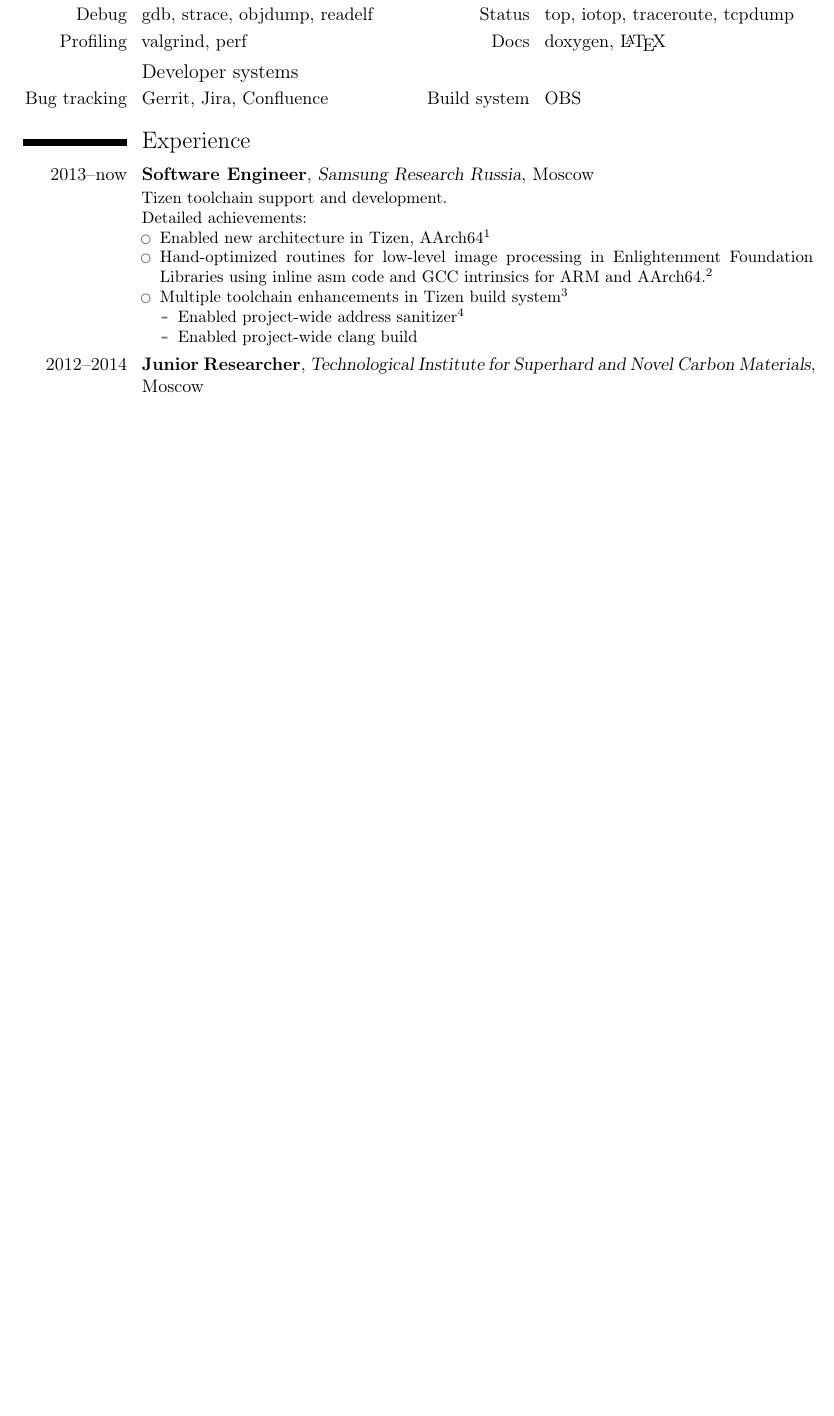
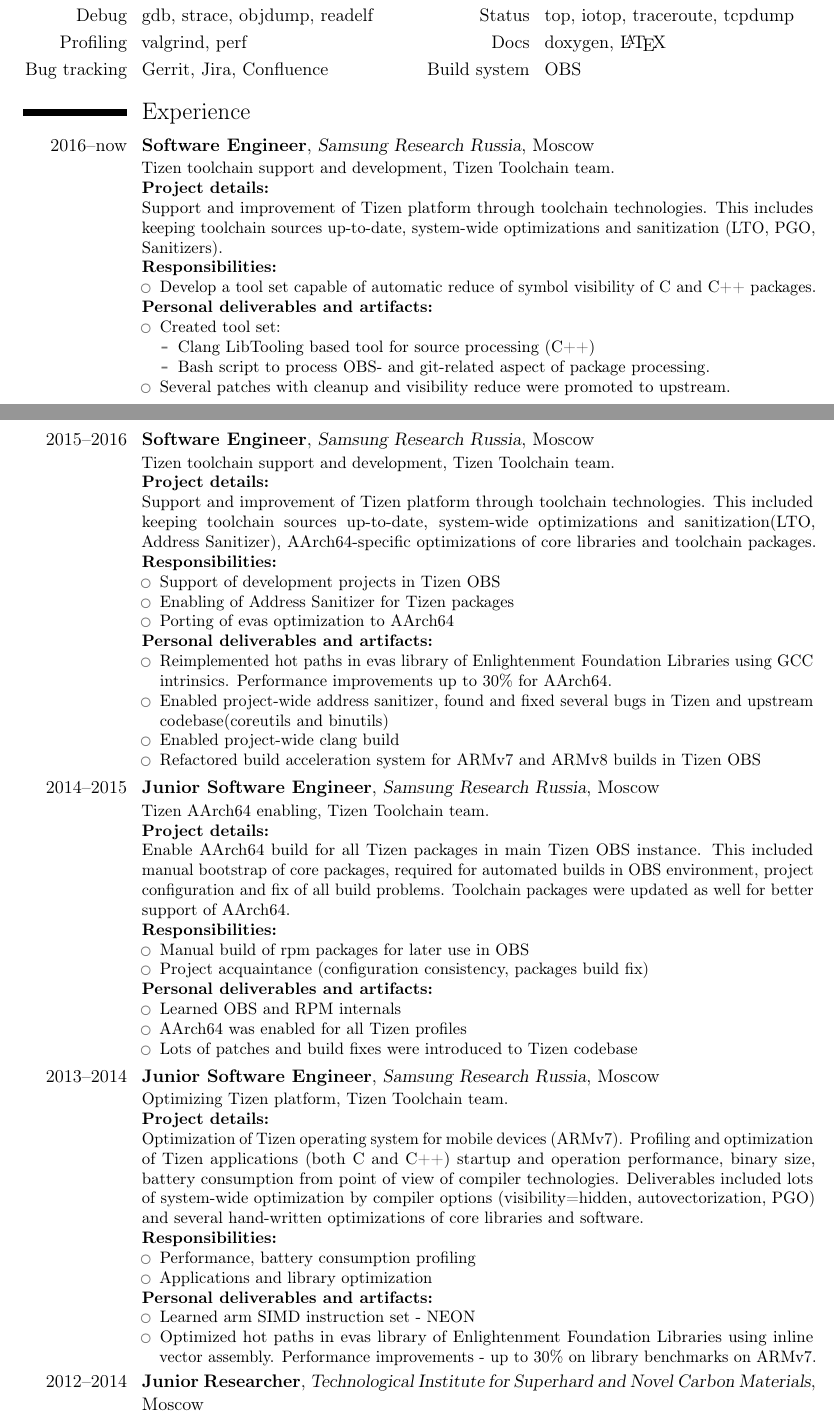
Before and after one commit to jolfzverb/CV, a LaTeX CV (jolfzverb.tex): part of the page before the commit and two parts of pages 1 and 2 of 2 after it, the two joined at a grey line, cut so that both start at the same text, the shorter picture padded with empty space. Compiled offline with pdfLaTeX.

Commit message:
Update and expand

```diff
--- a/jolfzverb.tex
+++ b/jolfzverb.tex
@@ -15,8 +15,6 @@
 \email{jolfzverb@gmail.com}
 \social[linkedin]{usishchev}
 \social[github]{jolfzverb}
-\social[stackoverflow][stackoverflow.com/users/5024480/yury-usishchev]
-       {yury-usishchev}
 %\photo[64pt][0.4pt]{picture} %TODO
 \pretolerance=10000
 \tolerance=-1
@@ -44,24 +53,80 @@
 \cvdoubleitem
   {Profiling}{valgrind, perf}
   {Docs}{doxygen, \LaTeX}
-\subsection{Developer systems}
 \cvdoubleitem
   {Bug tracking}{Gerrit, Jira, Confluence}
   {Build system}{OBS}
 
 \section{Experience}
 \label{sec:exp}
-\cventry{2013--now}{Software Engineer}{Samsung Research Russia}{Moscow}{}
-        {Tizen toolchain support and development.\newline{}
-Detailed achievements:
+\cventry {2016--now} {Software Engineer} {Samsung Research Russia} {Moscow} {}
+        {Tizen toolchain support and development, Tizen Toolchain team.\newline{}
+          \textbf{Project details:}\newline{}
+          Support and improvement of Tizen platform through toolchain technologies. This includes keeping toolchain sources up-to-date, system-wide optimizations and sanitization (LTO, PGO, Sanitizers).\newline{}
+          \textbf{Responsibilities:}
+          \begin{itemize}
+          \item Develop a tool set capable of automatic reduce of symbol visibility of C and C++ packages.
+          \end{itemize}
+\textbf{Personal deliverables and artifacts:}
 \begin{itemize}
-\item Enabled new architecture in Tizen, AArch64\footnotemark[1]
-\item Hand-optimized routines for low-level image processing in Enlightenment
-      Foundation Libraries using inline asm code and GCC intrinsics for ARM and
-      AArch64.\footnotemark[2]
-\item Multiple toolchain enhancements in Tizen build system\footnotemark[3]
-  \begin{itemize}
-    \item Enabled project-wide address sanitizer\footnotemark[4]
-    \item Enabled project-wide clang build
+\item Created tool set:
+\begin{itemize}
+\item Clang LibTooling based tool for source processing (C++)
+\item Bash script to process OBS- and git-related aspect of package processing.
   \end{itemize}
+\item Several patches with cleanup and visibility reduce were promoted to upstream.
+  \end{itemize}
+        }
+\cventry {2015--2016} {Software Engineer} {Samsung Research Russia} {Moscow} {}
+        {Tizen toolchain support and development, Tizen Toolchain team.\newline{}
+          \textbf{Project details:}\newline{}
+          Support and improvement of Tizen platform through toolchain technologies. This included keeping toolchain sources up-to-date, system-wide optimizations and sanitization(LTO, Address Sanitizer),
+          AArch64-specific optimizations of core libraries and toolchain packages.
+          \textbf{Responsibilities:}
+          \begin{itemize}
+          \item Support of development projects in Tizen OBS
+          \item Enabling of Address Sanitizer for Tizen packages
+          \item Porting of evas optimization to AArch64
+          \end{itemize}
+\textbf{Personal deliverables and artifacts:}
+\begin{itemize}
+\item Reimplemented hot paths in evas library of Enlightenment Foundation Libraries using GCC intrinsics. Performance improvements up to 30\% for AArch64.
+\item Enabled project-wide address sanitizer, found and fixed several bugs in Tizen and upstream codebase(coreutils and binutils)
+\item Enabled project-wide clang build
+\item Refactored build acceleration system for ARMv7 and ARMv8 builds in Tizen OBS
+  \end{itemize}
+        }
+
+\cventry{2014--2015}{Junior Software Engineer}{Samsung Research Russia}{Moscow}{}
+        {Tizen AArch64 enabling, Tizen Toolchain team.\newline{}
+\textbf{Project details:}\newline{}
+Enable AArch64 build for all Tizen packages in main Tizen OBS instance. This included manual bootstrap of core packages, required for automated builds in OBS environment,
+project configuration and fix of all build problems. Toolchain packages were updated as well for better support of AArch64.\newline{}
+\textbf{Responsibilities:}
+\begin{itemize}
+\item Manual build of rpm packages for later use in OBS
+\item Project acquaintance (configuration consistency, packages build fix)
+\end{itemize}
+\textbf{Personal deliverables and artifacts:}
+\begin{itemize}
+\item Learned OBS and RPM internals
+\item AArch64 was enabled for all Tizen profiles
+\item Lots of patches and build fixes were introduced to Tizen codebase
 \end{itemize}}
+
+\cventry{2013--2014}{Junior Software Engineer}{Samsung Research Russia}{Moscow}{}
+        {Optimizing Tizen platform, Tizen Toolchain team.\newline{}
+\textbf{Project details:}\newline{}
+Optimization of Tizen operating system for mobile devices (ARMv7). Profiling and optimization of Tizen applications (both C and C++) startup and operation performance,
+binary size, battery consumption from point of view of compiler technologies. Deliverables included lots of system-wide optimization by compiler options (visibility=hidden, autovectorization, PGO)
+and several hand-written optimizations of core libraries and software.\newline{}
+\textbf{Responsibilities:}
+\begin{itemize}
+\item Performance, battery consumption profiling
+\item Applications and library optimization
+\end{itemize}
+\textbf{Personal deliverables and artifacts:}
+\begin{itemize}
+\item Learned arm SIMD instruction set - NEON
+\item Optimized hot paths in evas library of Enlightenment Foundation Libraries using inline vector assembly. Performance improvements - up to 30\% on library benchmarks on ARMv7.
+\end{itemize}}
```
Also changed, not shown: jolfzverb.tex (28 more changed lines), 1 other file.
